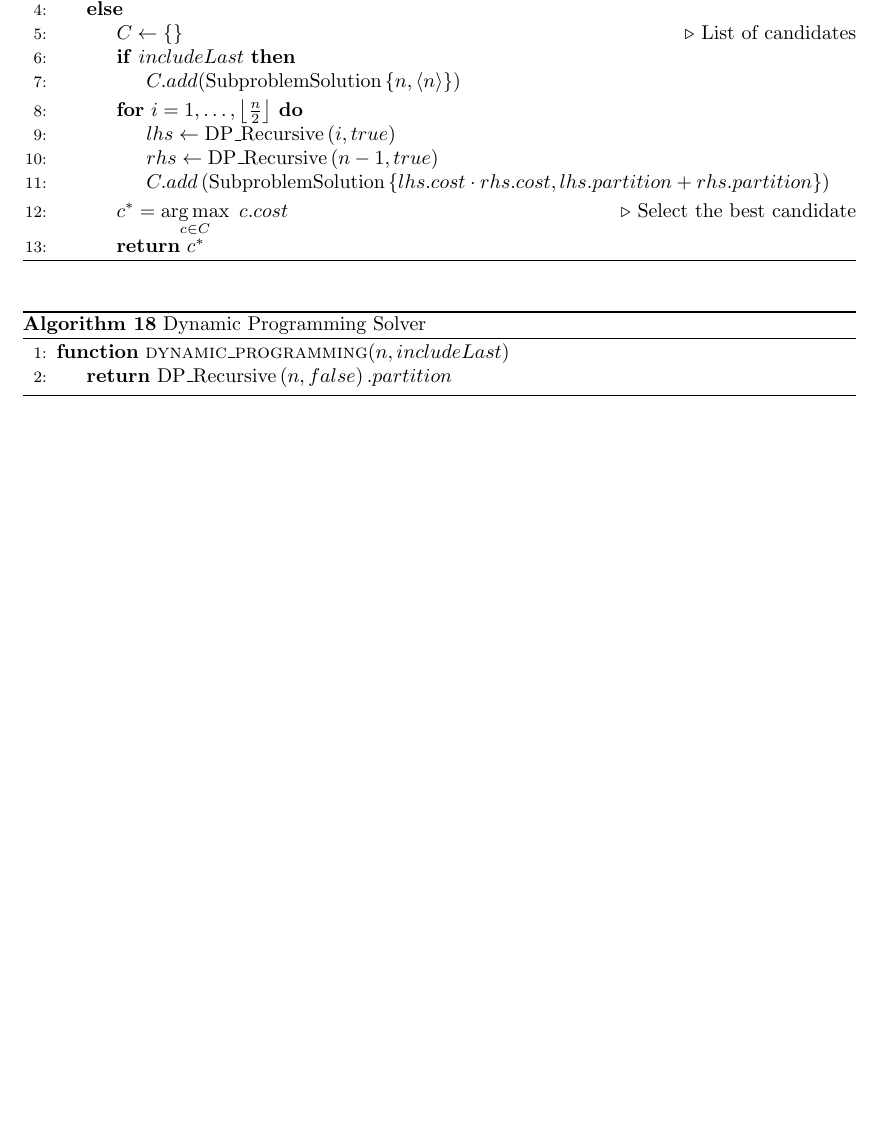
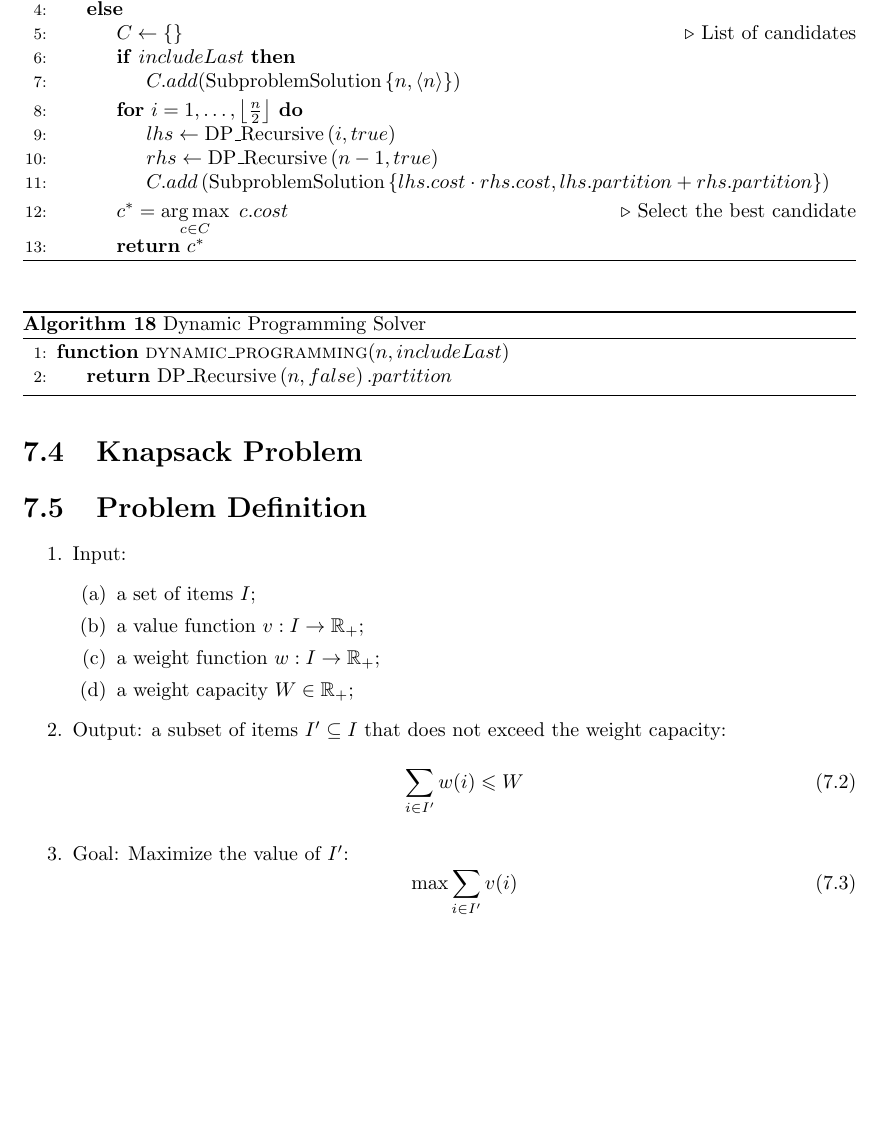
Before and after one commit to lucasguesserts/dynamic-programming, a LaTeX thesis (doc/documentation.tex, which reads doc/knapsack.tex): part of page 31 of 31, cut so that both start at the same text, the shorter picture padded with empty space. Compiled offline with pdfLaTeX.

Commit message:
docs(knapsack): add definition of the problem

```diff
--- a/doc/documentation.tex
+++ b/doc/documentation.tex
@@ -46,5 +46,6 @@
 \input{stairway_to_heaven_2.tex}
 \input{burglars_night_out.tex}
 \input{number_splitting.tex}
+\input{knapsack.tex}
 
 \end{document}
--- /dev/null
+++ b/doc/knapsack.tex
@@ -0,0 +1,21 @@
+\section{Knapsack Problem}
+
+\section{Problem Definition}
+
+\begin{enumerate}
+    \item Input:
+    \begin{enumerate}
+        \item a set of items $I$;
+        \item a value function $v : I \rightarrow \R_+$;
+        \item a weight function $w : I \rightarrow \R_+$;
+        \item a weight capacity $W \in \R_+$;
+    \end{enumerate}
+    \item Output: a subset of items $I' \subseteq I$ that does not exceed the weight capacity:
+    \begin{equation}
+        \Sum{i \in I'}{}{w(i)} \leqslant W
+    \end{equation}
+    \item Goal: Maximize the value of $I'$:
+    \begin{equation}
+        \max \Sum{i \in I'}{}{v(i)}
+    \end{equation}
+\end{enumerate}
```
Also changed, not shown: doc/documentation.pdf.
